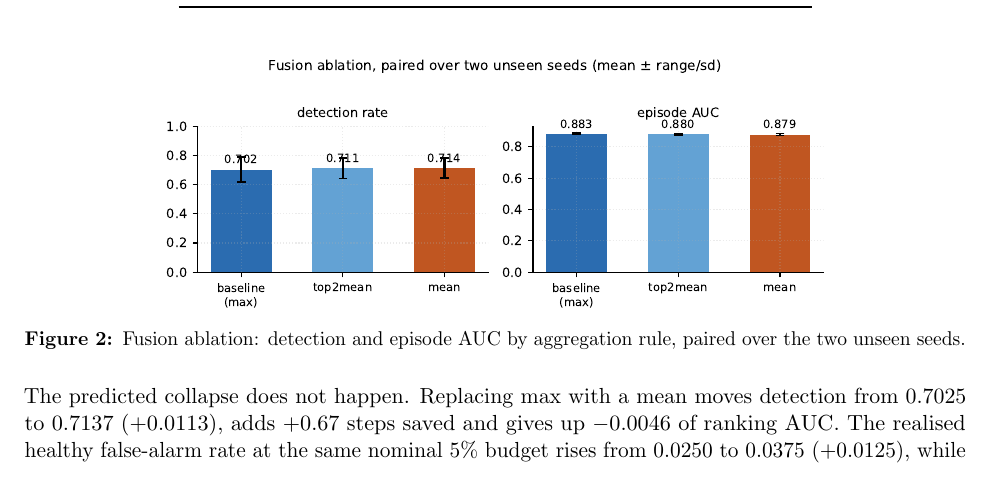
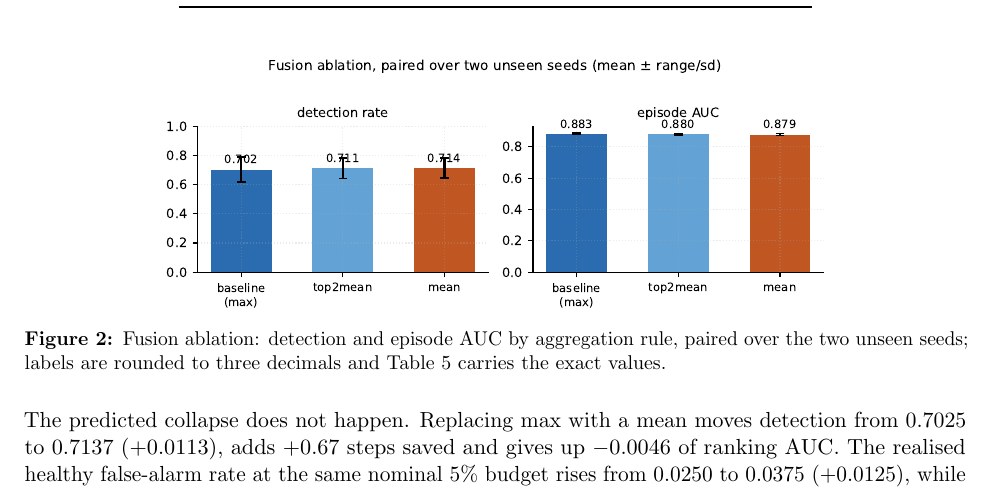
Before and after one commit to SamielSun/Individual-project-trajectory-sentinel-reproduce, a LaTeX document (report/main.tex): part of page 4 of 6, cut so that both start at the same text. Compiled offline with pdfLaTeX.

Commit message:
docs(report): say that the figure labels are rounded
Figure 2 annotates three decimals while Table 5 carries four, so the caption now
says which is which. The table stays the exact record.

```diff
--- a/report/main.tex
+++ b/report/main.tex
@@ -329,7 +329,7 @@ top-2 mean & \ModTopTwoDet & \ModTopTwoLead & \ModTopTwoAuc & \ModTopTwoFa \\
 \begin{figure}[h]\centering
 \includegraphics[width=0.72\linewidth]{figures/fig2_modification.pdf}
 \caption{Fusion ablation: detection and episode AUC by aggregation rule, paired over the two unseen
-seeds.}\label{fig:mod}
+seeds; labels are rounded to three decimals and Table~\ref{tab:mod} carries the exact values.}\label{fig:mod}
 \end{figure}}{}
 
 The predicted collapse does not happen. Replacing max with a mean moves detection from \ModBaseDet{} to
```
Also changed, not shown: report/figures/fig1_headline.pdf, report/figures/fig2_modification.pdf, report/main.pdf.
